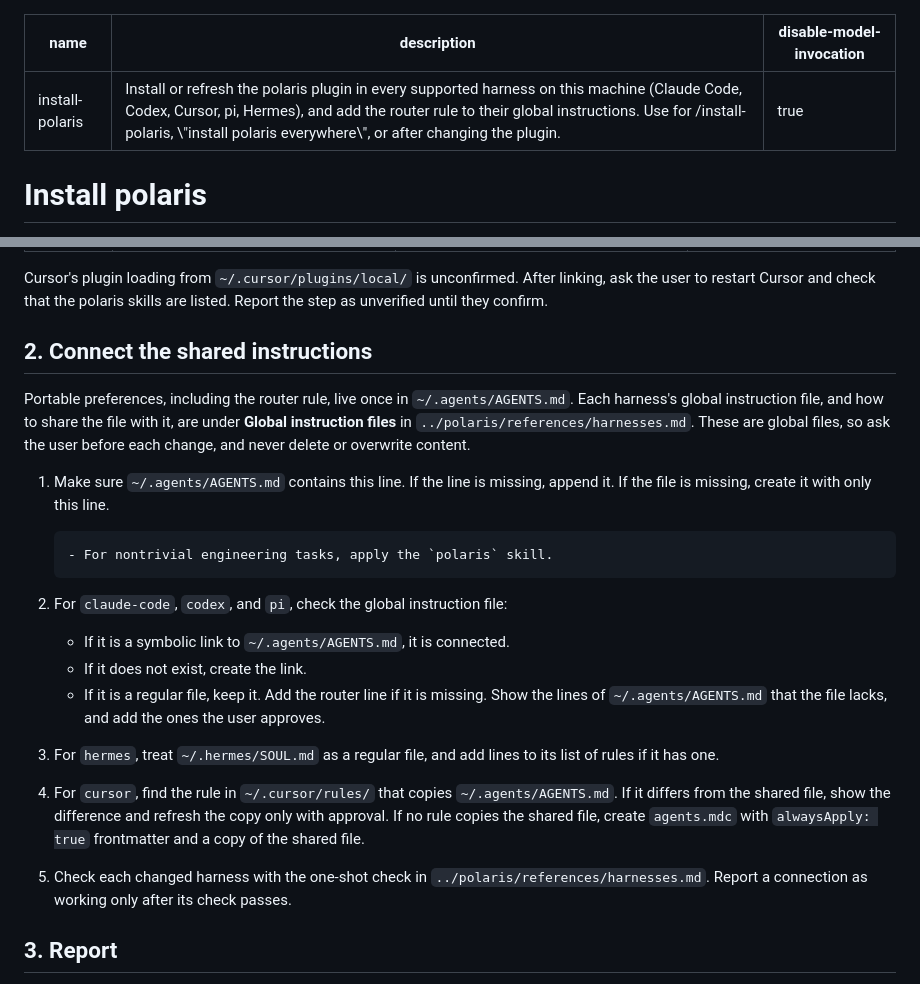
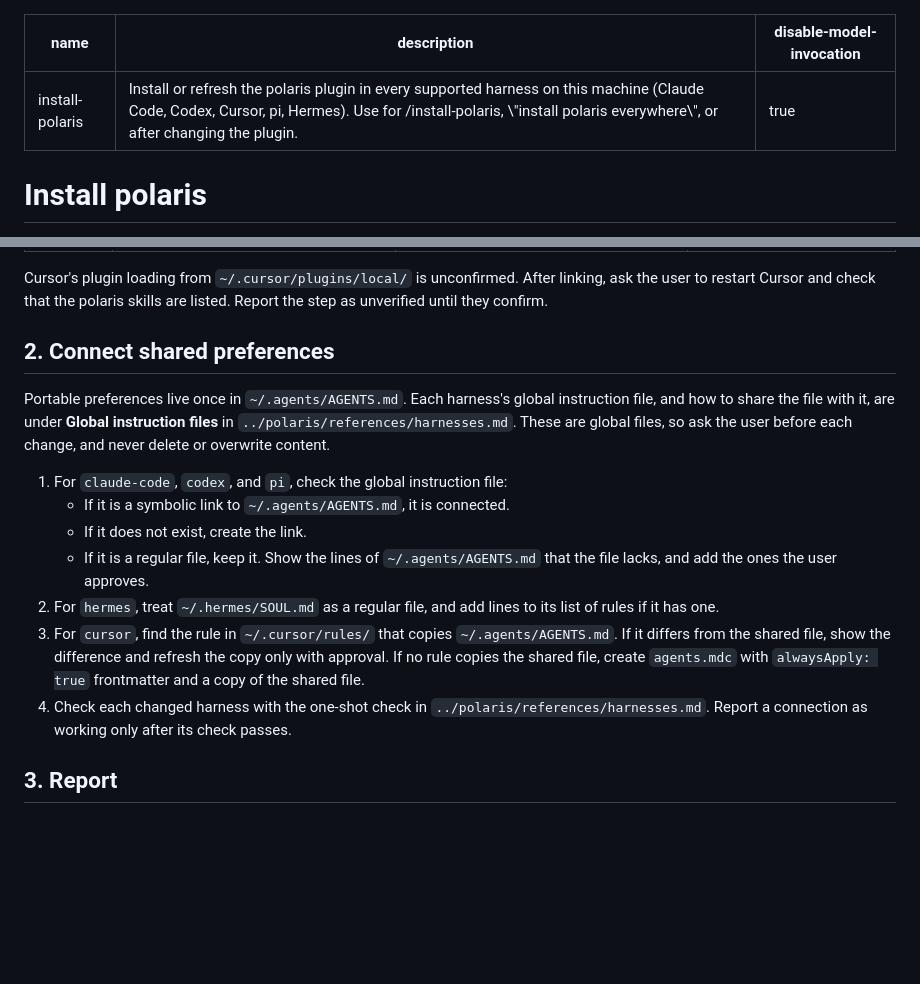
Before and after one commit to sudokai/polaris, a Markdown page: skills/install-polaris/SKILL.md, 2 parts joined by grey strips. Drawn GitHub-style; blank space fills up the shorter version.

````diff
--- a/skills/install-polaris/SKILL.md
+++ b/skills/install-polaris/SKILL.md
@@ -1,6 +1,6 @@
 ---
 name: install-polaris
-description: "Install or refresh the polaris plugin in every supported harness on this machine (Claude Code, Codex, Cursor, pi, Hermes), and add the router rule to their global instructions. Use for /install-polaris, \"install polaris everywhere\", or after changing the plugin."
+description: "Install or refresh the polaris plugin in every supported harness on this machine (Claude Code, Codex, Cursor, pi, Hermes). Use for /install-polaris, \"install polaris everywhere\", or after changing the plugin."
 disable-model-invocation: true
 ---
 
@@ -24,23 +24,17 @@ Run the steps for each harness that is present (`command -v <binary>`), and skip
 
 Cursor's plugin loading from `~/.cursor/plugins/local/` is unconfirmed. After linking, ask the user to restart Cursor and check that the polaris skills are listed. Report the step as unverified until they confirm.
 
-## 2. Connect the shared instructions
+## 2. Connect shared preferences
 
-Portable preferences, including the router rule, live once in `~/.agents/AGENTS.md`. Each harness's global instruction file, and how to share the file with it, are under **Global instruction files** in `../polaris/references/harnesses.md`. These are global files, so ask the user before each change, and never delete or overwrite content.
+Portable preferences live once in `~/.agents/AGENTS.md`. Each harness's global instruction file, and how to share the file with it, are under **Global instruction files** in `../polaris/references/harnesses.md`. These are global files, so ask the user before each change, and never delete or overwrite content.
 
-1. Make sure `~/.agents/AGENTS.md` contains this line. If the line is missing, append it. If the file is missing, create it with only this line.
-
-   ```markdown
-   - For nontrivial engineering tasks, apply the `polaris` skill.
-   ```
-
-2. For `claude-code`, `codex`, and `pi`, check the global instruction file:
+1. For `claude-code`, `codex`, and `pi`, check the global instruction file:
    - If it is a symbolic link to `~/.agents/AGENTS.md`, it is connected.
    - If it does not exist, create the link.
-   - If it is a regular file, keep it. Add the router line if it is missing. Show the lines of `~/.agents/AGENTS.md` that the file lacks, and add the ones the user approves.
-3. For `hermes`, treat `~/.hermes/SOUL.md` as a regular file, and add lines to its list of rules if it has one.
-4. For `cursor`, find the rule in `~/.cursor/rules/` that copies `~/.agents/AGENTS.md`. If it differs from the shared file, show the difference and refresh the copy only with approval. If no rule copies the shared file, create `agents.mdc` with `alwaysApply: true` frontmatter and a copy of the shared file.
-5. Check each changed harness with the one-shot check in `../polaris/references/harnesses.md`. Report a connection as working only after its check passes.
+   - If it is a regular file, keep it. Show the lines of `~/.agents/AGENTS.md` that the file lacks, and add the ones the user approves.
+2. For `hermes`, treat `~/.hermes/SOUL.md` as a regular file, and add lines to its list of rules if it has one.
+3. For `cursor`, find the rule in `~/.cursor/rules/` that copies `~/.agents/AGENTS.md`. If it differs from the shared file, show the difference and refresh the copy only with approval. If no rule copies the shared file, create `agents.mdc` with `alwaysApply: true` frontmatter and a copy of the shared file.
+4. Check each changed harness with the one-shot check in `../polaris/references/harnesses.md`. Report a connection as working only after its check passes.
 
 ## 3. Report
 
````
Also changed, not shown: README.md (+1 -5 lines), 1 other file.
